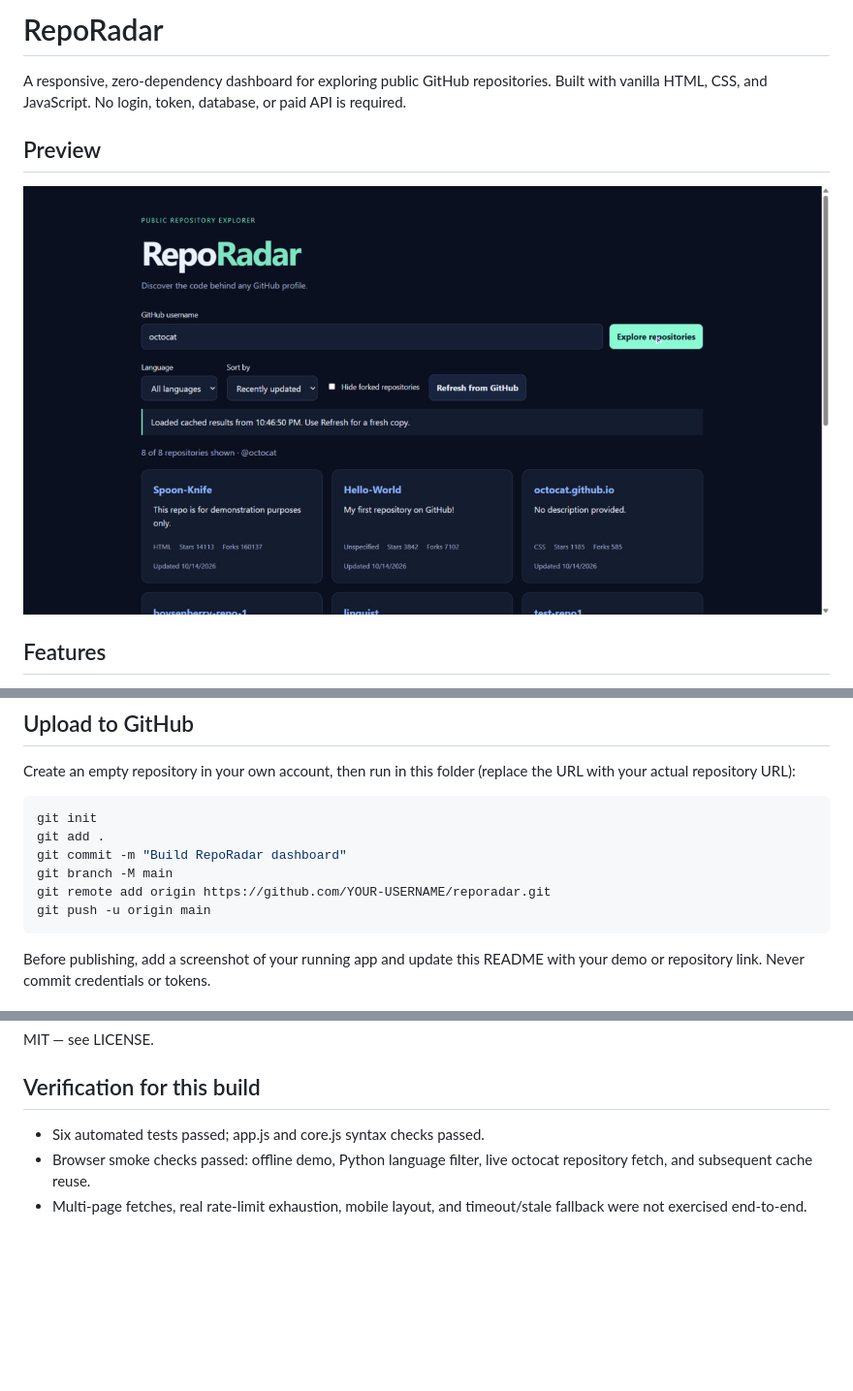
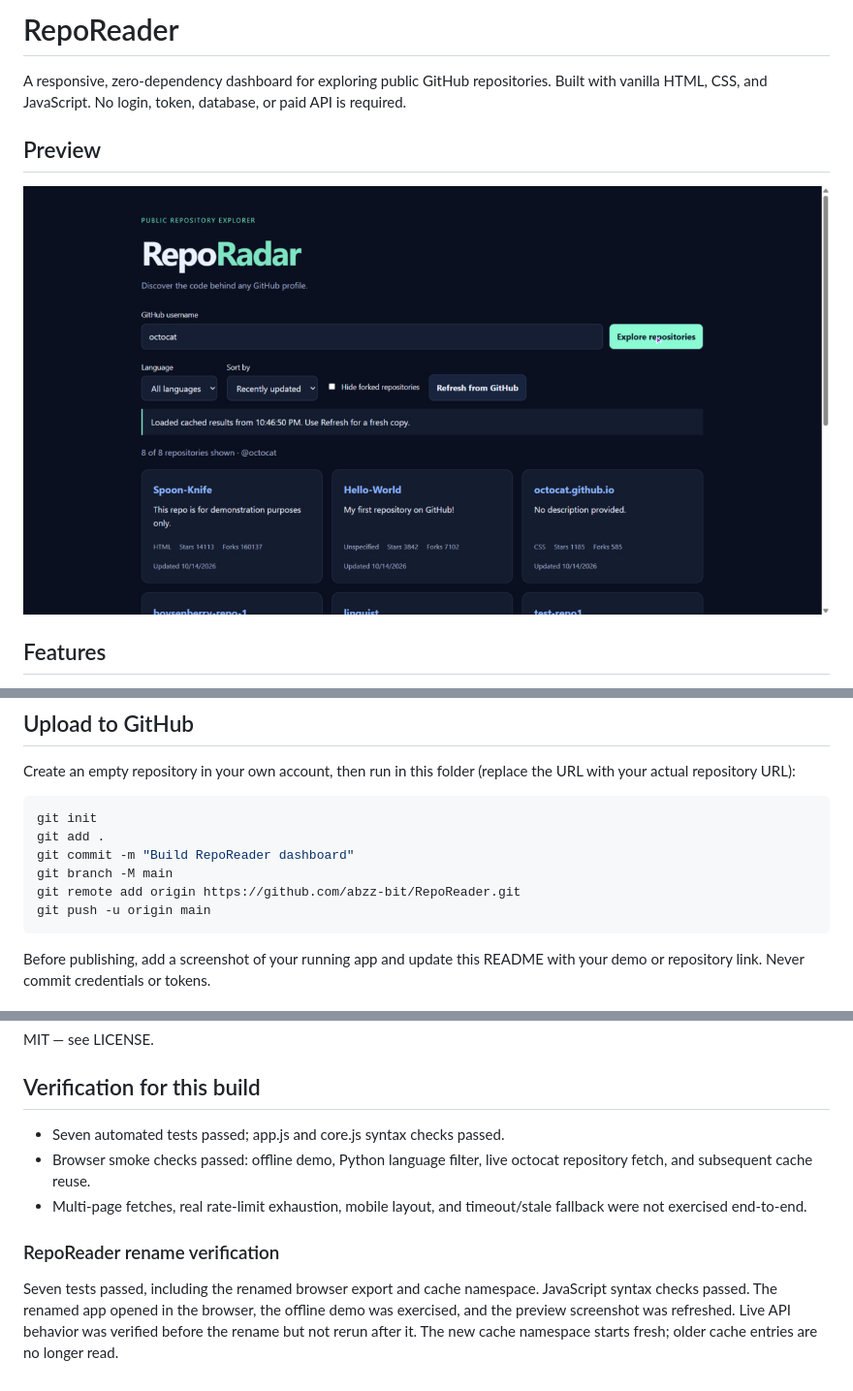
Before and after one commit to abzz-bit/RepoReader, a Markdown page: README.md, 3 parts joined by grey strips. Shown at 97% size. Rendered like a GitHub page; blank space fills up the shorter version.

Commit message:
Rename branding to RepoReader: README.md

````diff
--- a/README.md
+++ b/README.md
@@ -1,4 +1,4 @@
-# RepoRadar
+# RepoReader
 
 A responsive, zero-dependency dashboard for exploring public GitHub repositories. Built with vanilla HTML, CSS, and JavaScript. No login, token, database, or paid API is required.
 
@@ -60,9 +60,9 @@ Create an empty repository in your own account, then run in this folder (replace
 ```sh
 git init
 git add .
-git commit -m "Build RepoRadar dashboard"
+git commit -m "Build RepoReader dashboard"
 git branch -M main
-git remote add origin https://github.com/YOUR-USERNAME/reporadar.git
+git remote add origin https://github.com/abzz-bit/RepoReader.git
 git push -u origin main
 ```
 
@@ -77,6 +77,10 @@ Before publishing, add a screenshot of your running app and update this README w
 MIT — see LICENSE.
 
 ## Verification for this build
-- Six automated tests passed; app.js and core.js syntax checks passed.
+- Seven automated tests passed; app.js and core.js syntax checks passed.
 - Browser smoke checks passed: offline demo, Python language filter, live octocat repository fetch, and subsequent cache reuse.
 - Multi-page fetches, real rate-limit exhaustion, mobile layout, and timeout/stale fallback were not exercised end-to-end.
+
+
+### RepoReader rename verification
+Seven tests passed, including the renamed browser export and cache namespace. JavaScript syntax checks passed. The renamed app opened in the browser, the offline demo was exercised, and the preview screenshot was refreshed. Live API behavior was verified before the rename but not rerun after it. The new cache namespace starts fresh; older cache entries are no longer read.
````
Also changed, not shown: other parts of README.md (+1 -1 lines).
